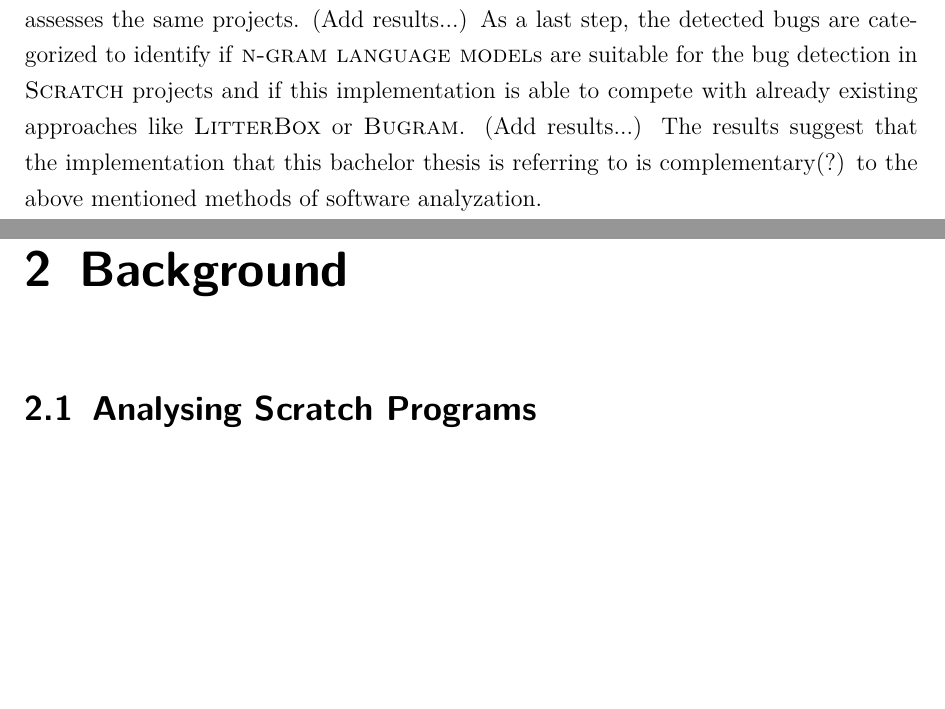
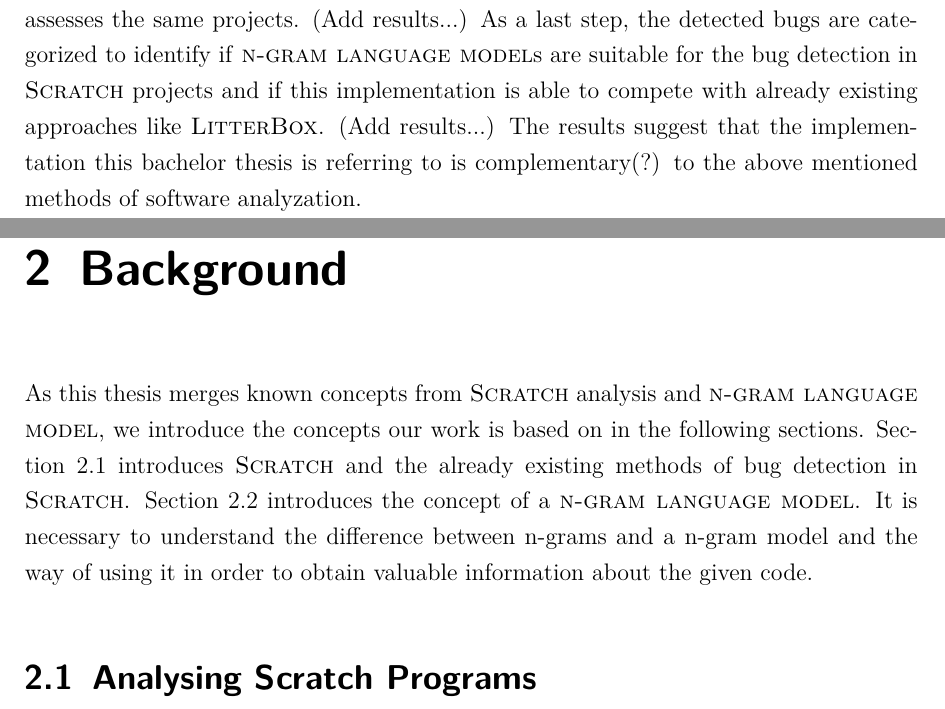
Before and after one commit to UssEva/bachelor-thesis, a LaTeX thesis (bachelor-thesis/thesis/thesis.tex, which reads bachelor-thesis/thesis/chapters/background.tex, bachelor-thesis/thesis/include/abstract.tex): two parts of pages 3 and 7 of 21, joined at a grey line, cut so that both start at the same text, the shorter picture padded with empty space. Compiled offline with XeLaTeX.

Commit message:
Update background

```diff
--- a/bachelor-thesis/thesis/chapters/background.tex
+++ b/bachelor-thesis/thesis/chapters/background.tex
@@ -2,8 +2,10 @@
 % !TeX encoding = UTF-8
 % !TeX root = ../thesis.tex
 \chapter{Background}\label{chap:background}
+As this thesis merges known concepts from \scratch{} analysis and \ngram{}, we introduce the concepts our work is based on in the following sections. Section~\ref{sec:analysing-scratch} introduces \scratch{} and the already existing methods of bug detection in \scratch. Section~\ref{sec:language-models} introduces the concept of a \ngram{}. It is necessary to understand the difference between n-grams and a n-gram model and the way of using it in order to obtain valuable information about the given code.
 
-\section{Analysing Scratch Programs}\label{sec:analyzing-scratch}
+
+\section{Analysing Scratch Programs}\label{sec:analysing-scratch}
 The tools \drscratch{}~\cite{drscratch} as well as \hairball{}~\cite{hairball} analyse \scratch{} programs to find bugs and code smells. These are then reported to the user in order to improve the computational thinking and coding skills of novice programmers. Bad programming habits were assessed in a preliminary study by Moreno et al.~\cite{badhabits} and code smells that are very common in Scratch were analysed by Vargas-Alba et al.~\cite{badsmells}. Stahlbauer et al.~\cite{whisker} introduced \whisker{} which is a formal testing framework for Scratch. \litterbox, a tool created by Frädrich et al.~\cite{scratch_bugpatterns} that creates an AST of \scratch{} programs, is used for finding code smells as well as bug patterns. In this bachelor thesis, the goal is to enhance \litterbox{} by finding bugs with a \ngram{} instead of bug patterns and rules like all tools mentioned above are already able to do.
 
 
--- a/bachelor-thesis/thesis/include/abstract.tex
+++ b/bachelor-thesis/thesis/include/abstract.tex
@@ -7,4 +7,4 @@ In contrast to rule-based methods which often rely on special patterns that appe
 
 After the tokenization, token sequences are assessed with their calculated probabilities which are based on the existing model. If a detected token sequence has a rather low probability, it gets reported as a potential bug because the assumption is that these kinds of sequential tokens are unusual and should be highlighted to the programmer as a bad practice or programming mistake that affects the program.
 
-The \ngram{} gets evaluated in the following ways. First, the parameters for the creation of the n-gram model, especially \emph{Gram Size} and \emph{Sequence Length} have to be analysed to find the optimal configuration of the model. (Add results...) Second, \scratch{} projects are analysed to find bugs, code smells or refactoring opportunities. Then the result is compared to the reported bugs by \litterbox{} which assesses the same projects. (Add results...) As a last step, the detected bugs are categorized to identify if \ngram{s} are suitable for the bug detection in \scratch{} projects and if this implementation is able to compete with already existing approaches like \litterbox{} or \bugram{}. (Add results...) The results suggest that the implementation that this bachelor thesis is referring to is complementary(?) to the above mentioned methods of software analyzation.
+The \ngram{} gets evaluated in the following ways. First, the parameters for the creation of the n-gram model, especially \emph{Gram Size} and \emph{Sequence Length} have to be analysed to find the optimal configuration of the model. (Add results...) Second, \scratch{} projects are analysed to find bugs, code smells or refactoring opportunities. Then the result is compared to the reported bugs by \litterbox{} which assesses the same projects. (Add results...) As a last step, the detected bugs are categorized to identify if \ngram{s} are suitable for the bug detection in \scratch{} projects and if this implementation is able to compete with already existing approaches like \litterbox{}. (Add results...) The results suggest that the implementation this bachelor thesis is referring to is complementary(?) to the above mentioned methods of software analyzation.
```
